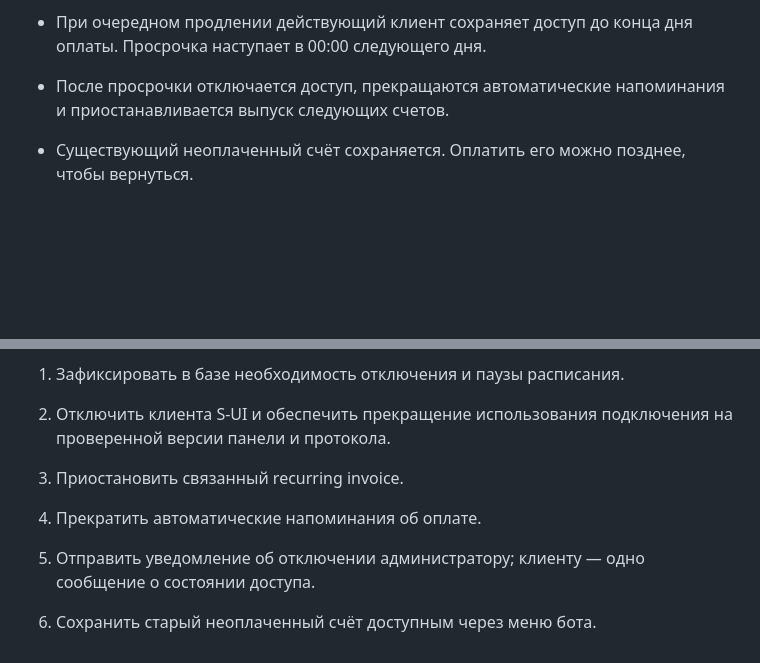
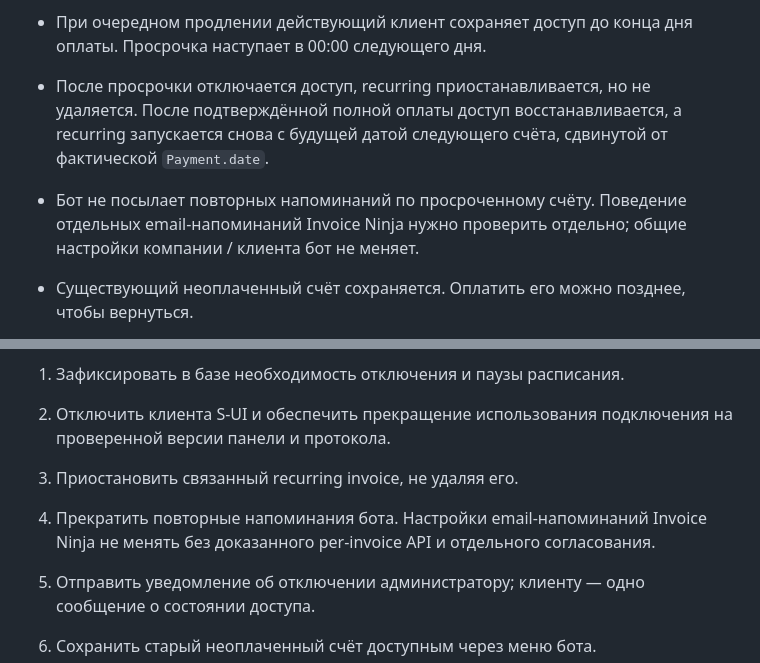
Before and after one commit to PlumpAlbert/payplump-bot, a Markdown page: spec.md, 2 parts joined by grey strips. GitHub-like rendering; blank space fills up the shorter version.

Commit message:
docs: record overdue pause and paid recurring resume policy

```diff
--- a/spec.md
+++ b/spec.md
@@ -22,7 +22,9 @@
 
 - При очередном продлении действующий клиент сохраняет доступ до конца дня оплаты. Просрочка наступает в 00:00 следующего дня.
 
-- После просрочки отключается доступ, прекращаются автоматические напоминания и приостанавливается выпуск следующих счетов.
+- После просрочки отключается доступ, recurring приостанавливается, но не удаляется. После подтверждённой полной оплаты доступ восстанавливается, а recurring запускается снова с будущей датой следующего счёта, сдвинутой от фактической `Payment.date`.
+
+- Бот не посылает повторных напоминаний по просроченному счёту. Поведение отдельных email-напоминаний Invoice Ninja нужно проверить отдельно; общие настройки компании / клиента бот не меняет.
 
 - Существующий неоплаченный счёт сохраняется. Оплатить его можно позднее, чтобы вернуться.
 
@@ -75,9 +77,9 @@
 
 2. Отключить клиента S-UI и обеспечить прекращение использования подключения на проверенной версии панели и протокола.
 
-3. Приостановить связанный recurring invoice.
+3. Приостановить связанный recurring invoice, не удаляя его.
 
-4. Прекратить автоматические напоминания об оплате.
+4. Прекратить повторные напоминания бота. Настройки email-напоминаний Invoice Ninja не менять без доказанного per-invoice API и отдельного согласования.
 
 5. Отправить уведомление об отключении администратору; клиенту — одно сообщение о состоянии доступа.
 
```
Also changed, not shown: IMPLEMENTATION_PLAN.md (+18 -15 lines).
